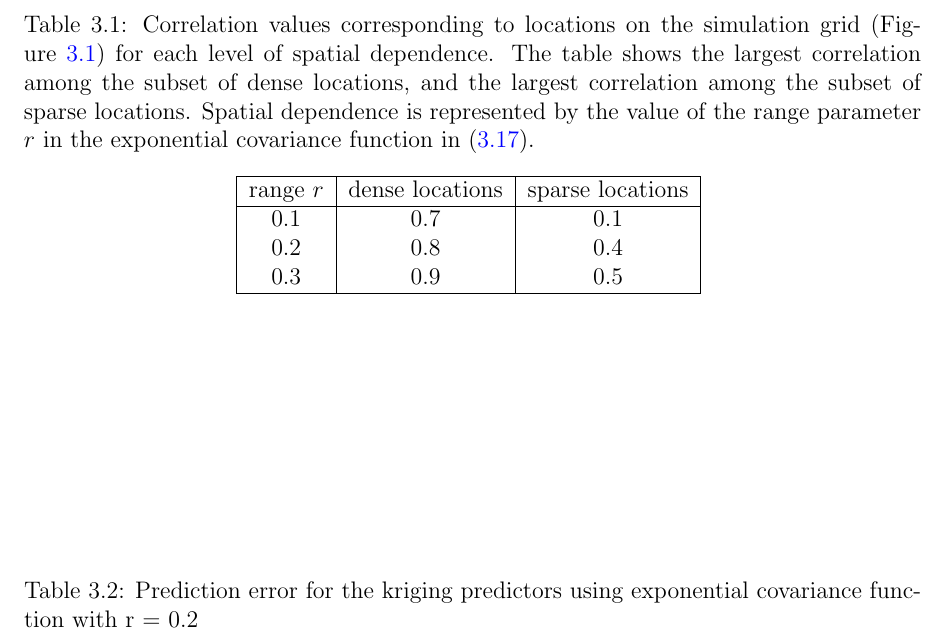
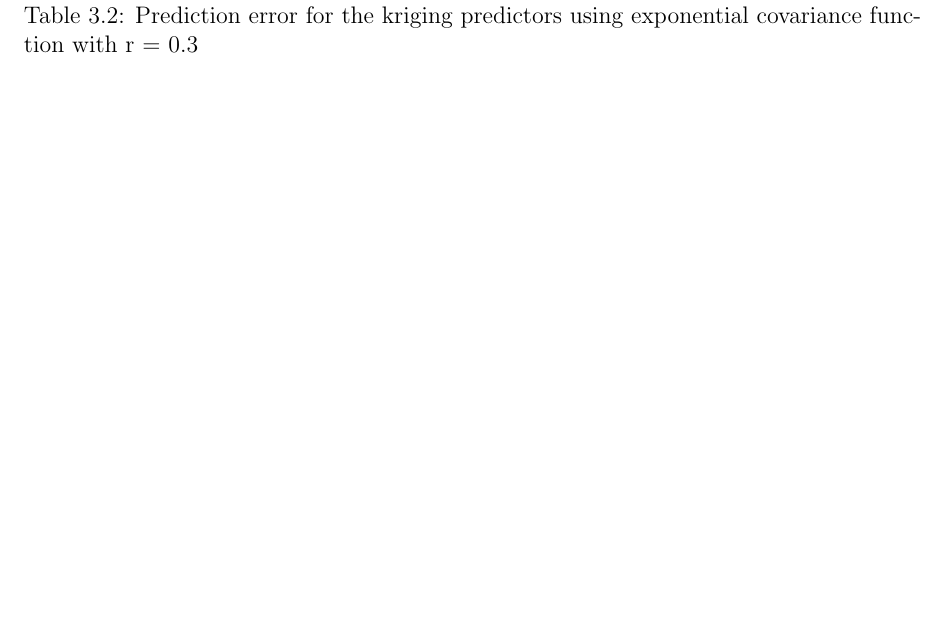
Before and after one commit to dan410/Research-Writing, a LaTeX thesis (dissertation.tex, which reads Body/ordinary-kriging-for-spatially-indexed-functional-data.tex): part of page 60 of 97 before the commit and part of page 59 of 97 after it, cut at the place of the change, the shorter picture padded with empty space. Compiled offline with pdfLaTeX.

```diff
--- a/Body/ordinary-kriging-for-spatially-indexed-functional-data.tex
+++ b/Body/ordinary-kriging-for-spatially-indexed-functional-data.tex
@@ -302,21 +300,20 @@
 \end{figure}
 
 
-\begin{table}
-	\begin{center}
-	\isucaption{Correlation values corresponding to locations on the simulation grid (Figure~\ref{fig:grid3}) for each level of spatial dependence. The table shows the largest correlation among the subset of dense locations, and the largest correlation among the subset of sparse locations. Spatial dependence is represented by the value of the range parameter $r$ in the exponential covariance function in \eqref{eq:exp cov}.}
-\begin{tabular}{|c|c|c|}
-	\hline
-	range $r$ & dense locations & sparse locations \\
-	\hline
-	0.1 & 0.7 & 0.1 \\
-	0.2 & 0.8 & 0.4 \\
-	0.3 & 0.9 & 0.5 \\
-	\hline
-\end{tabular}
-\label{tab:corr values}
-\end{center}
-\end{table}
+%\begin{table}
+%	\begin{center}
+%	\isucaption{Correlation values corresponding to locations on the simulation grid (Figure~\ref{fig:grid3}) for each level of spatial dependence. The table shows the largest correlation among the subset of dense %locations, and the largest correlation among the subset of sparse locations. Spatial dependence is represented by the value of the range parameter $r$ in the exponential covariance function in \eqref{eq:exp cov}.}
+%\begin{tabular}{|c|c|c|}
+%	\hline
+%	range $r$ & dense locations & sparse locations \\
+%	\hline
+%	0.2 & 0.8 & 0.4 \\
+%	0.3 & 0.9 & 0.5 \\
+%	\hline
+%\end{tabular}
+%\label{tab:corr values}
+%\end{center}
+%\end{table}
 
 % sec:investigating_the_effects_of_spatial_dependence (end)
 
```
Also changed, not shown: Body/ordinary-kriging-for-spatially-indexed-functional-data.tex (10 more changed lines), 5 other files.
